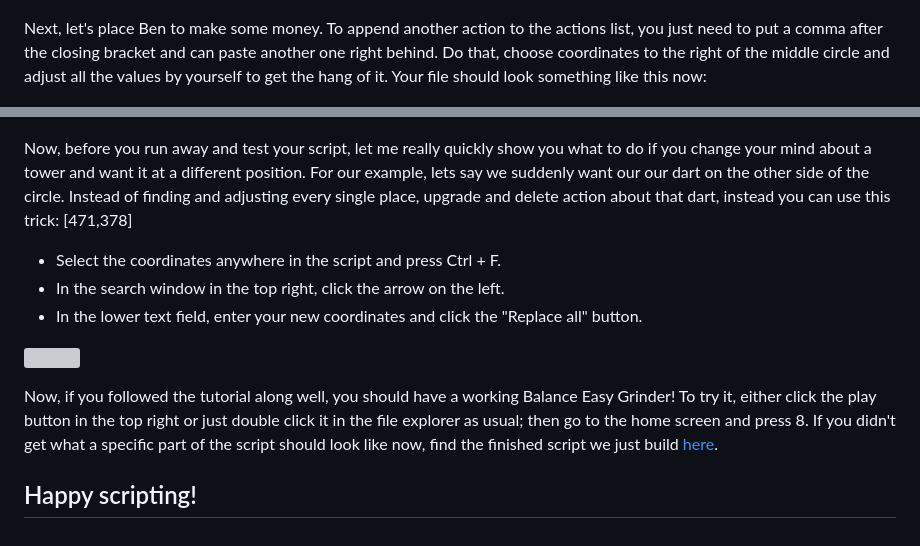
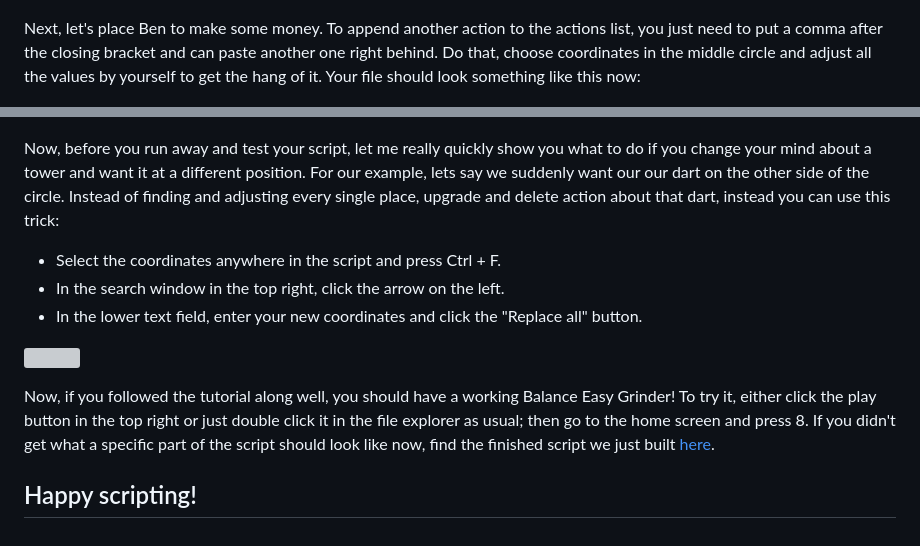
Before and after one commit to Chantity/btd6-scripts, a Markdown page: guide/README.md, 2 parts joined by grey strips. Rendered like a GitHub page; grey boxes are pictures that could not be loaded.

Commit message:
fix some typos

```diff
--- a/guide/README.md
+++ b/guide/README.md
@@ -79,7 +79,7 @@ Copy-paste it inside the actions list and adjust the values like following:
 
 ![](images/08_first_action.png)
 
-Next, let's place Ben to make some money. To append another action to the actions list, you just need to put a comma after the closing bracket and can paste another one right behind. Do that, choose coordinates to the right of the middle circle and adjust all the values by yourself to get the hang of it. Your file should look something like this now:
+Next, let's place Ben to make some money. To append another action to the actions list, you just need to put a comma after the closing bracket and can paste another one right behind. Do that, choose coordinates in the middle circle and adjust all the values by yourself to get the hang of it. Your file should look something like this now:
 
 ![](images/09_appending_actions.png)
 
@@ -136,13 +136,13 @@ Balance is an Intermediate map in the 6th position on the first page, so we need
 
 ![](images/13_adjusting_map_selection_method_call.png)
 
-Now, before you run away and test your script, let me really quickly show you what to do if you change your mind about a tower and want it at a different position. For our example, lets say we suddenly want our our dart on the other side of the circle. Instead of finding and adjusting every single place, upgrade and delete action about that dart, instead you can use this trick: [471,378]
+Now, before you run away and test your script, let me really quickly show you what to do if you change your mind about a tower and want it at a different position. For our example, lets say we suddenly want our our dart on the other side of the circle. Instead of finding and adjusting every single place, upgrade and delete action about that dart, instead you can use this trick:
 - Select the coordinates anywhere in the script and press Ctrl + F.
 - In the search window in the top right, click the arrow on the left.
 - In the lower text field, enter your new coordinates and click the "Replace all" button.
 
 ![](images/14_find_and_replace.gif)
 
-Now, if you followed the tutorial along well, you should have a working Balance Easy Grinder! To try it, either click the play button in the top right or just double click it in the file explorer as usual; then go to the home screen and press 8. If you didn't get what a specific part of the script should look like now, find the finished script we just build [here](./tutorial.ahk).
+Now, if you followed the tutorial along well, you should have a working Balance Easy Grinder! To try it, either click the play button in the top right or just double click it in the file explorer as usual; then go to the home screen and press 8. If you didn't get what a specific part of the script should look like now, find the finished script we just built [here](./tutorial.ahk).
 
 ## Happy scripting!
```
